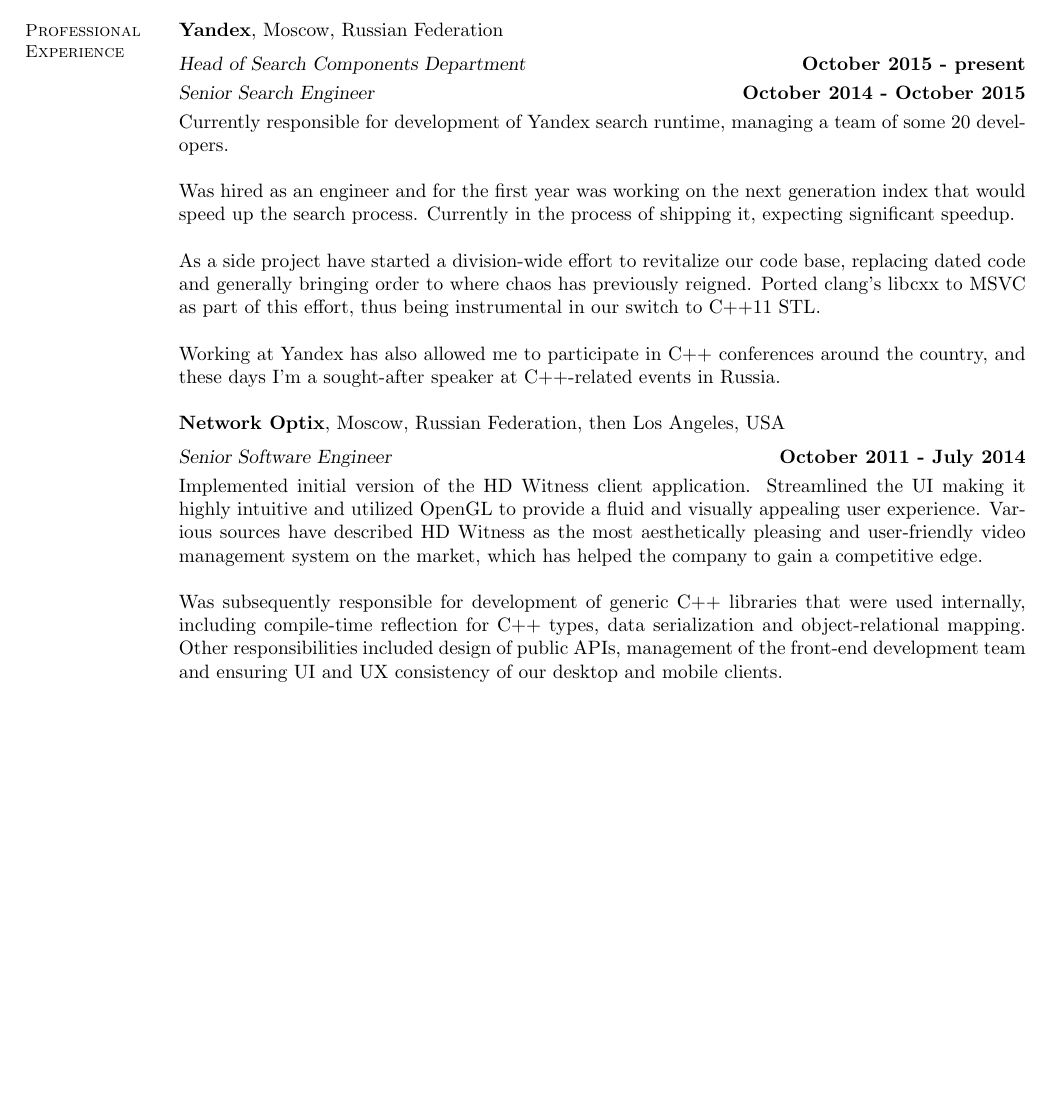
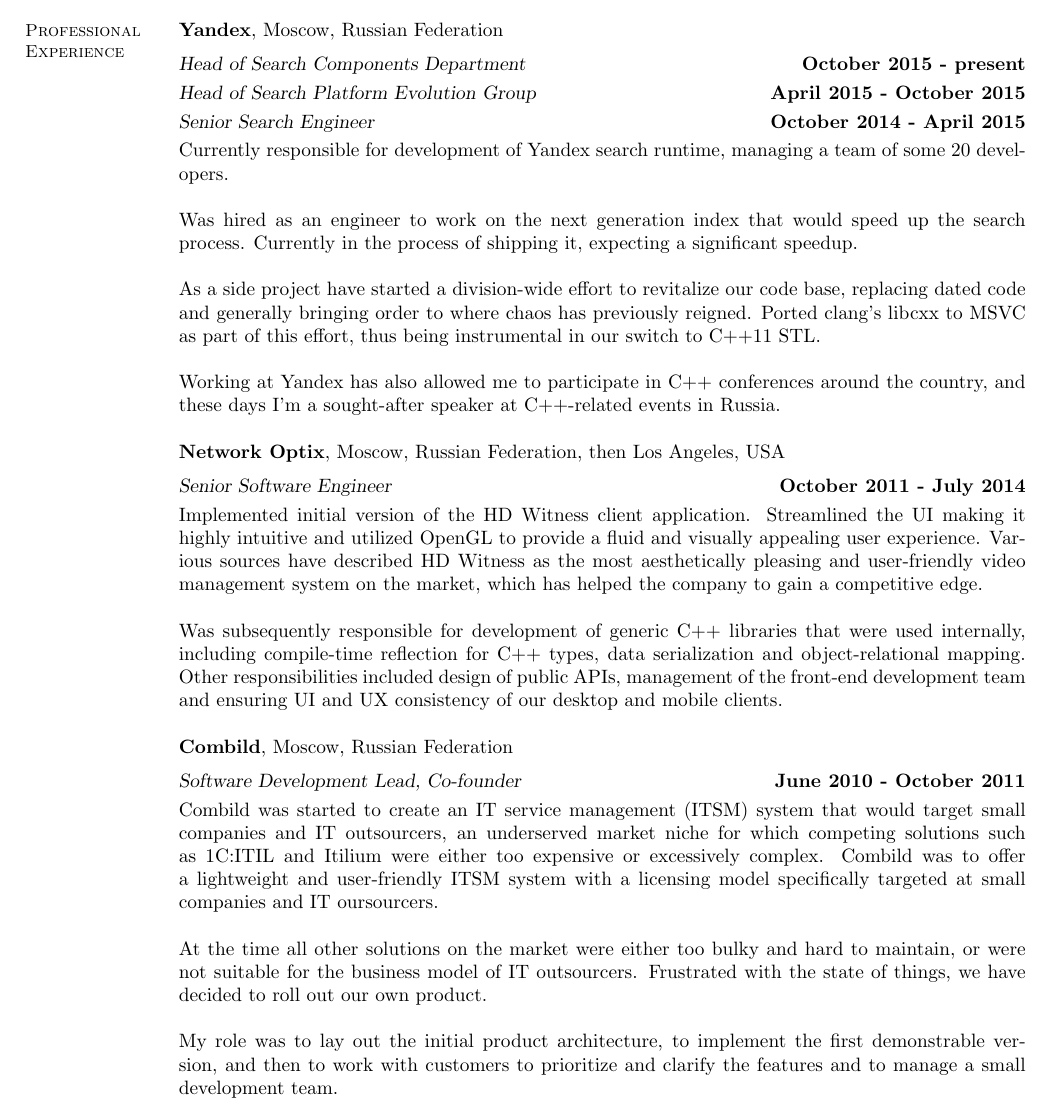
Before and after one commit to elrinor/tomes-of-power, a LaTeX CV (cv/CV.tex): part of page 1 of 3, cut so that both start at the same text, the shorter picture padded with empty space. Compiled offline with pdfLaTeX.

Commit message:
Fixes in CV

```diff
--- a/cv/CV.tex
+++ b/cv/CV.tex
@@ -44,10 +44,11 @@
     \section{\mysidestyle Professional\\Experience}
     \textbf{Yandex}, Moscow, Russian Federation \vspace{2mm}\\\vspace{1mm}%
     \textsl{Head of Search Components Department} \hfill \textbf{October 2015 - present}\\\vspace{1mm}%
-    \textsl{Senior Search Engineer} \hfill \textbf{October 2014 - October 2015}\\
+    \textsl{Head of Search Platform Evolution Group} \hfill \textbf{April 2015 - October 2015}\\\vspace{1mm}%
+    \textsl{Senior Search Engineer} \hfill \textbf{October 2014 - April 2015}\\
     Currently responsible for development of Yandex search runtime, managing a team of some 20 developers.
 
-    Was hired as an engineer and for the first year was working on the next generation index that would speed up the search process. Currently in the process of shipping it, expecting significant speedup.
+    Was hired as an engineer to work on the next generation index that would speed up the search process. Currently in the process of shipping it, expecting a significant speedup.
 
     As a side project have started a division-wide effort to revitalize our code base, replacing dated code and generally bringing order to where chaos has previously reigned. Ported clang's libcxx to MSVC as part of this effort, thus being instrumental in our switch to C++11 STL.
 
@@ -60,13 +61,13 @@
     Was subsequently responsible for development of generic C++ libraries that were used internally, including compile-time reflection for C++ types, data serialization and object-relational mapping. Other responsibilities included design of public APIs, management of the front-end development team and ensuring UI and UX consistency of our desktop and mobile clients.
 
 
-    %\textbf{Combild}, Moscow, Russian Federation \vspace{2mm}\\\vspace{1mm}%
-    %\textsl{Software Development Lead, Co-founder} \hfill \textbf{June 2010 - December 2011}\\
-    %Combild was started to create an IT service management (ITSM) system that would target small companies and IT outsourcers, an underserved market niche for which competing solutions such as 1C:ITIL and Itilium were either too expensive or excessively complex. Combild was to offer a lightweight and user-friendly ITSM system with a licensing model specifically targeted at small companies and IT oursourcers.
+    \textbf{Combild}, Moscow, Russian Federation \vspace{2mm}\\\vspace{1mm}%
+    \textsl{Software Development Lead, Co-founder} \hfill \textbf{June 2010 - October 2011}\\
+    Combild was started to create an IT service management (ITSM) system that would target small companies and IT outsourcers, an underserved market niche for which competing solutions such as 1C:ITIL and Itilium were either too expensive or excessively complex. Combild was to offer a lightweight and user-friendly ITSM system with a licensing model specifically targeted at small companies and IT oursourcers.
 
-    %At the time all other solutions on the market were either too bulky and hard to maintain, or were not suitable for the business model of IT outsourcers. Frustrated with the state of things, we have decided to roll out our own product.
+    At the time all other solutions on the market were either too bulky and hard to maintain, or were not suitable for the business model of IT outsourcers. Frustrated with the state of things, we have decided to roll out our own product.
 
-    %My role was to lay out the initial product architecture and to implement the first demonstrable version, and then to work with customers to prioritize and clarify the features and to manage a small development team.
+    My role was to lay out the initial product architecture, to implement the first demonstrable version, and then to work with customers to prioritize and clarify the features and to manage a small development team.
     %The system was developed in C++/Qt and targeted both Windows and Linux.
 
     %After a year of development we have secured our first customers, but at that point the cash inflow we had wasn't sufficient to cover our expenses. Unable to secure the funding, we had to close the project.
```
Also changed, not shown: cv/CV.pdf, cv/CV.tex (12 more changed lines).
